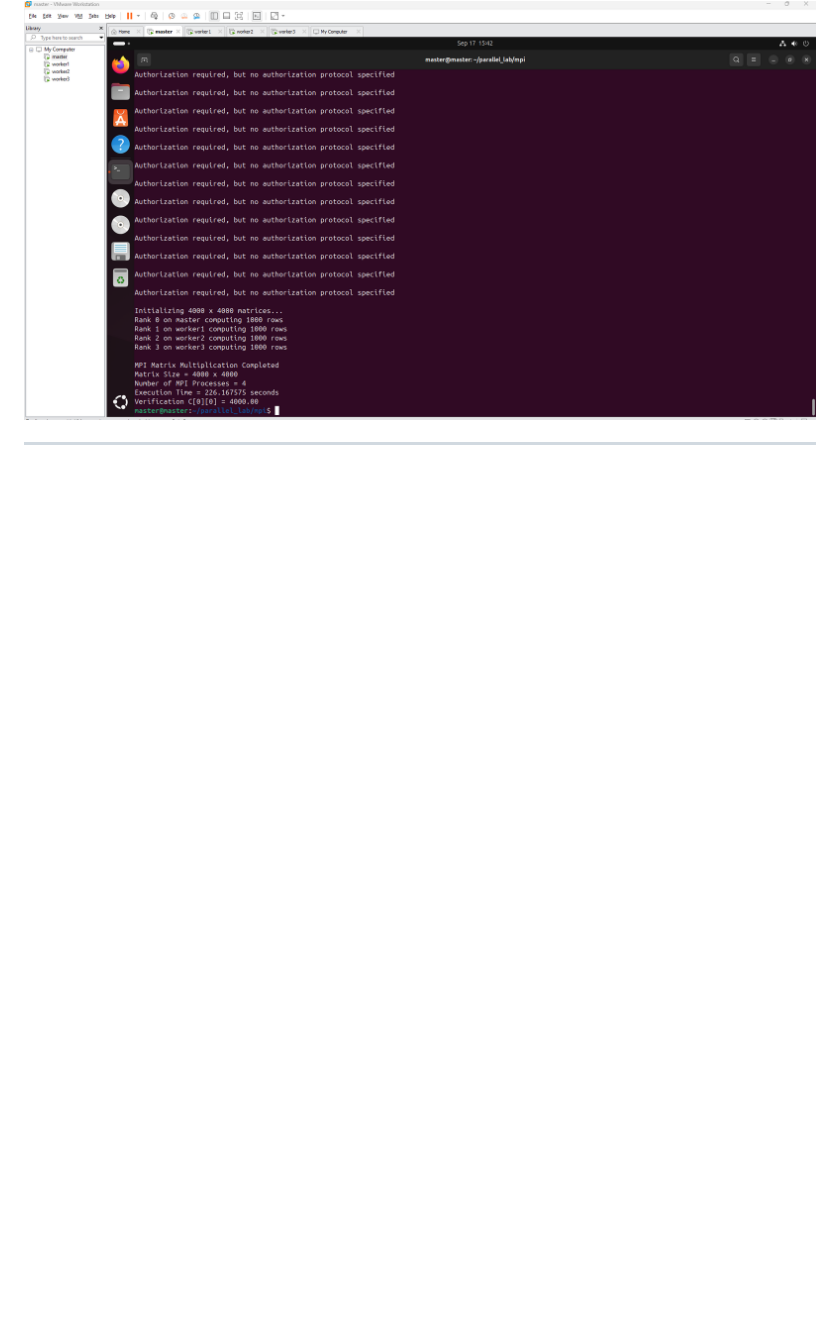
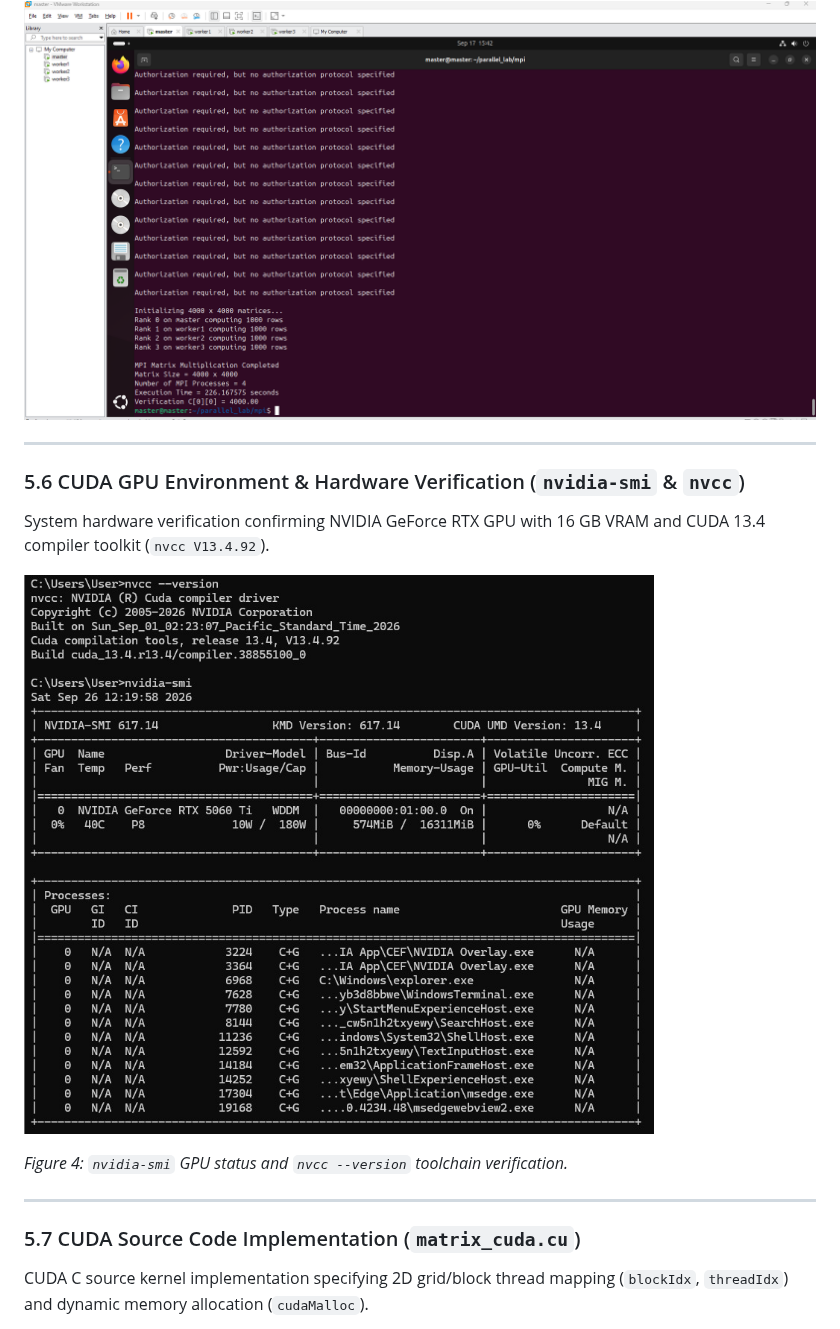
Before and after one commit to chhavi-2006/PGC_lab, a Markdown page: README.md, the part around one of its changes. Rendered like a GitHub page; pictures changed too: images/cuda_environment_nvidia_smi.jpeg (added); blank space fills up the shorter version.

```diff
--- a/README.md
+++ b/README.md
@@ -212,3 +212,17 @@ Distributed calculation across 4 VM ranks computing 1000 rows each. Execution ti
 
 ---
 
+### 5.6 CUDA GPU Environment & Hardware Verification (`nvidia-smi` & `nvcc`)
+
+System hardware verification confirming NVIDIA GeForce RTX GPU with 16 GB VRAM and CUDA 13.4 compiler toolkit (`nvcc V13.4.92`).
+
+![CUDA Environment Verification](images/cuda_environment_nvidia_smi.jpeg)
+
+*Figure 4: `nvidia-smi` GPU status and `nvcc --version` toolchain verification.*
+
+---
+
+### 5.7 CUDA Source Code Implementation (`matrix_cuda.cu`)
+
+CUDA C source kernel implementation specifying 2D grid/block thread mapping (`blockIdx`, `threadIdx`) and dynamic memory allocation (`cudaMalloc`).
+
```
Also changed, not shown: other parts of README.md (+43 -2 lines), images/cuda_execution_output.jpeg (added), images/cuda_source_code.jpeg (added).
